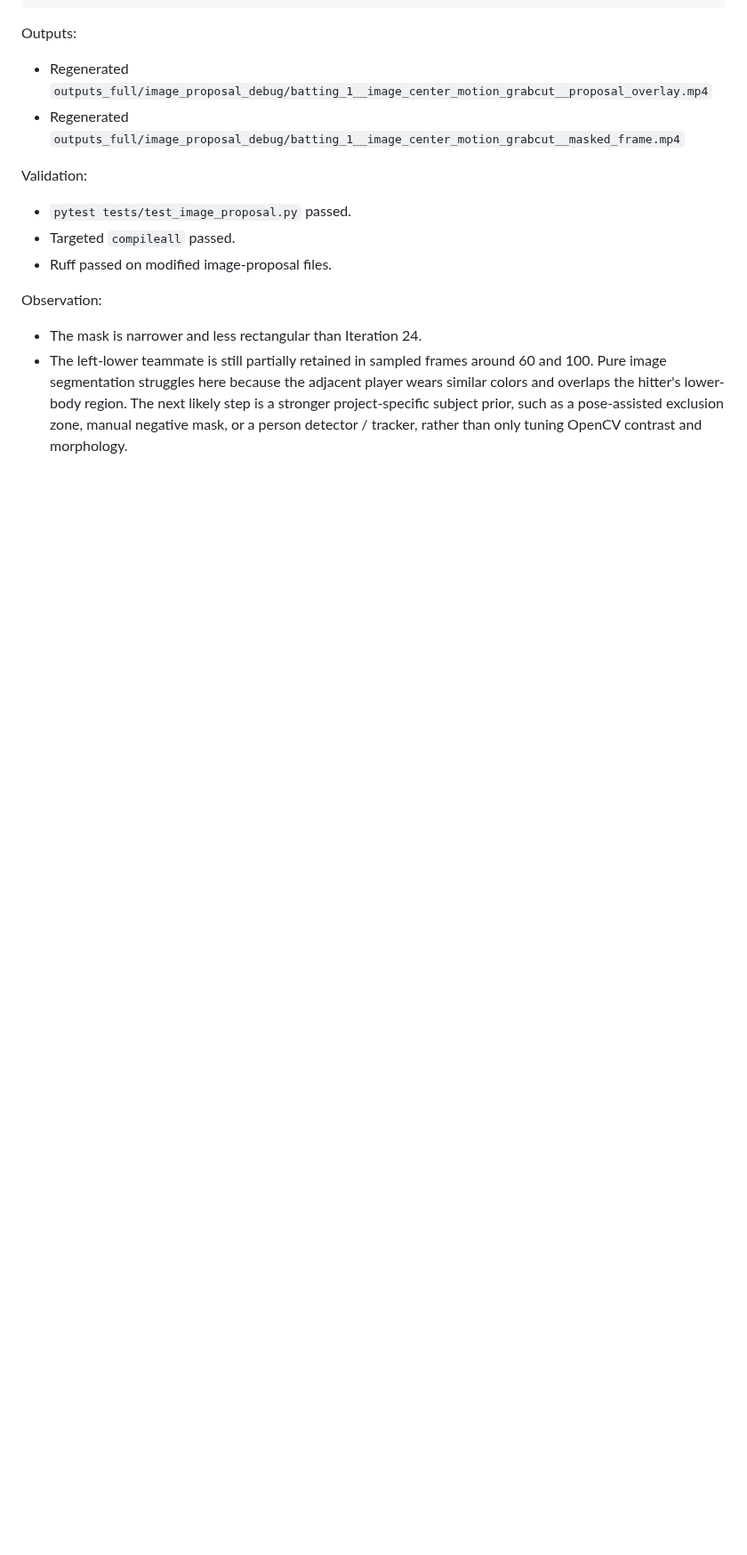
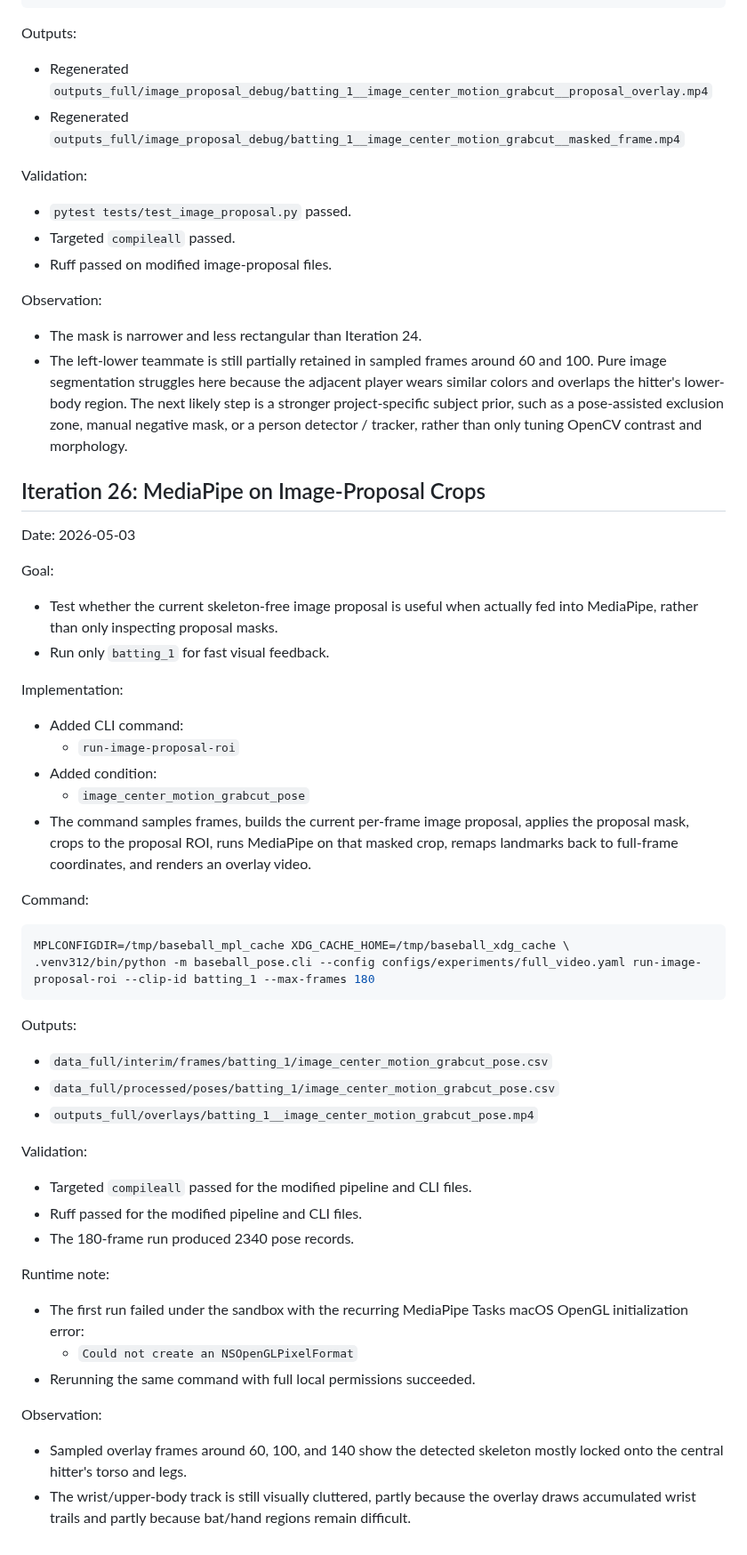
Before and after one commit to zhiwei531/baseball-analysis, a Markdown page: log.md, the part around the change. Shown at 89% size. Rendered like a GitHub page; blank space fills up the shorter version.

Commit message:
Log image proposal pose run
Co-authored-by: Cursor <cursoragent@cursor.com>

````diff
--- a/log.md
+++ b/log.md
@@ -1420,3 +1420,50 @@ Observation:
 
 - The mask is narrower and less rectangular than Iteration 24.
 - The left-lower teammate is still partially retained in sampled frames around 60 and 100. Pure image segmentation struggles here because the adjacent player wears similar colors and overlaps the hitter's lower-body region. The next likely step is a stronger project-specific subject prior, such as a pose-assisted exclusion zone, manual negative mask, or a person detector / tracker, rather than only tuning OpenCV contrast and morphology.
+
+## Iteration 26: MediaPipe on Image-Proposal Crops
+
+Date: 2026-05-03
+
+Goal:
+
+- Test whether the current skeleton-free image proposal is useful when actually fed into MediaPipe, rather than only inspecting proposal masks.
+- Run only `batting_1` for fast visual feedback.
+
+Implementation:
+
+- Added CLI command:
+  - `run-image-proposal-roi`
+- Added condition:
+  - `image_center_motion_grabcut_pose`
+- The command samples frames, builds the current per-frame image proposal, applies the proposal mask, crops to the proposal ROI, runs MediaPipe on that masked crop, remaps landmarks back to full-frame coordinates, and renders an overlay video.
+
+Command:
+
+```bash
+MPLCONFIGDIR=/tmp/baseball_mpl_cache XDG_CACHE_HOME=/tmp/baseball_xdg_cache \
+.venv312/bin/python -m baseball_pose.cli --config configs/experiments/full_video.yaml run-image-proposal-roi --clip-id batting_1 --max-frames 180
+```
+
+Outputs:
+
+- `data_full/interim/frames/batting_1/image_center_motion_grabcut_pose.csv`
+- `data_full/processed/poses/batting_1/image_center_motion_grabcut_pose.csv`
+- `outputs_full/overlays/batting_1__image_center_motion_grabcut_pose.mp4`
+
+Validation:
+
+- Targeted `compileall` passed for the modified pipeline and CLI files.
+- Ruff passed for the modified pipeline and CLI files.
+- The 180-frame run produced 2340 pose records.
+
+Runtime note:
+
+- The first run failed under the sandbox with the recurring MediaPipe Tasks macOS OpenGL initialization error:
+  - `Could not create an NSOpenGLPixelFormat`
+- Rerunning the same command with full local permissions succeeded.
+
+Observation:
+
+- Sampled overlay frames around 60, 100, and 140 show the detected skeleton mostly locked onto the central hitter's torso and legs.
+- The wrist/upper-body track is still visually cluttered, partly because the overlay draws accumulated wrist trails and partly because bat/hand regions remain difficult.
````
